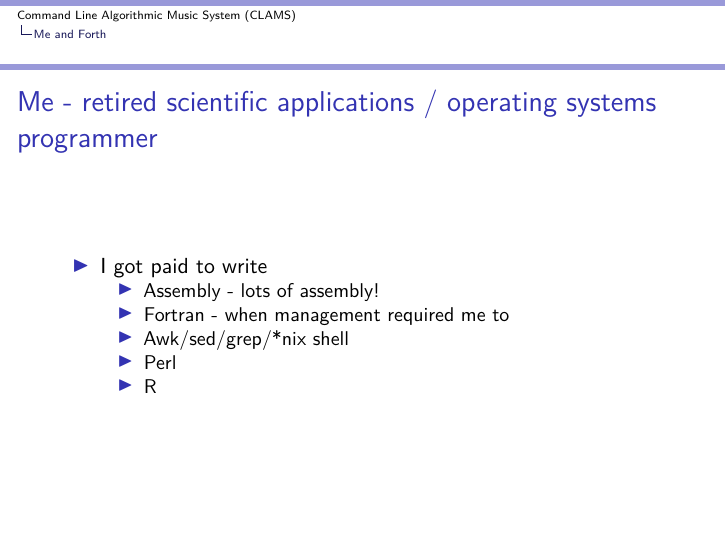
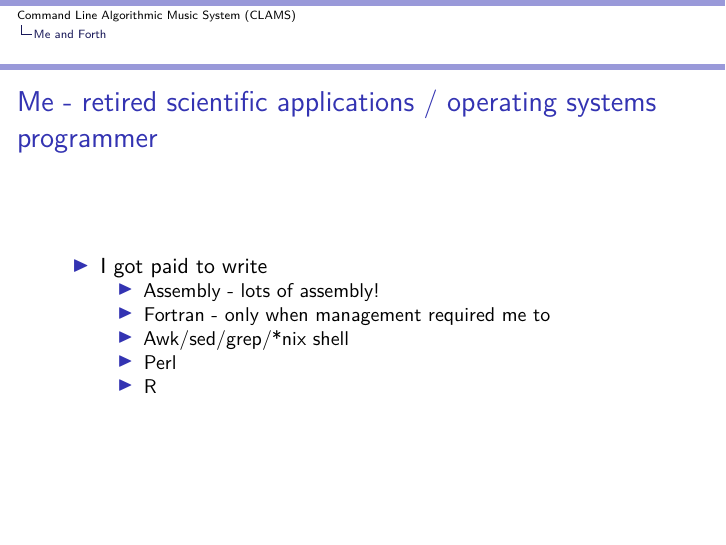
Before and after one commit to AlgoCompSynth/CLAMS, an R Markdown document (presentations/CLAMS-intro.Rmd): page 3 of 30. Rendered offline with R 4.5, knitr and Pandoc, then LaTeX, with nearby package versions.

Commit message:
final tweaks

```diff
--- a/presentations/CLAMS-intro.Rmd
+++ b/presentations/CLAMS-intro.Rmd
@@ -15,7 +15,7 @@ output:
 ## Me - retired scientific applications / operating systems programmer
 - I got paid to write
     - Assembly - lots of assembly!
-    - Fortran - when management required me to
+    - Fortran - only when management required me to
     - Awk/sed/grep/*nix shell
     - Perl
     - R
```
Also changed, not shown: presentations/CLAMS-intro.pdf.
